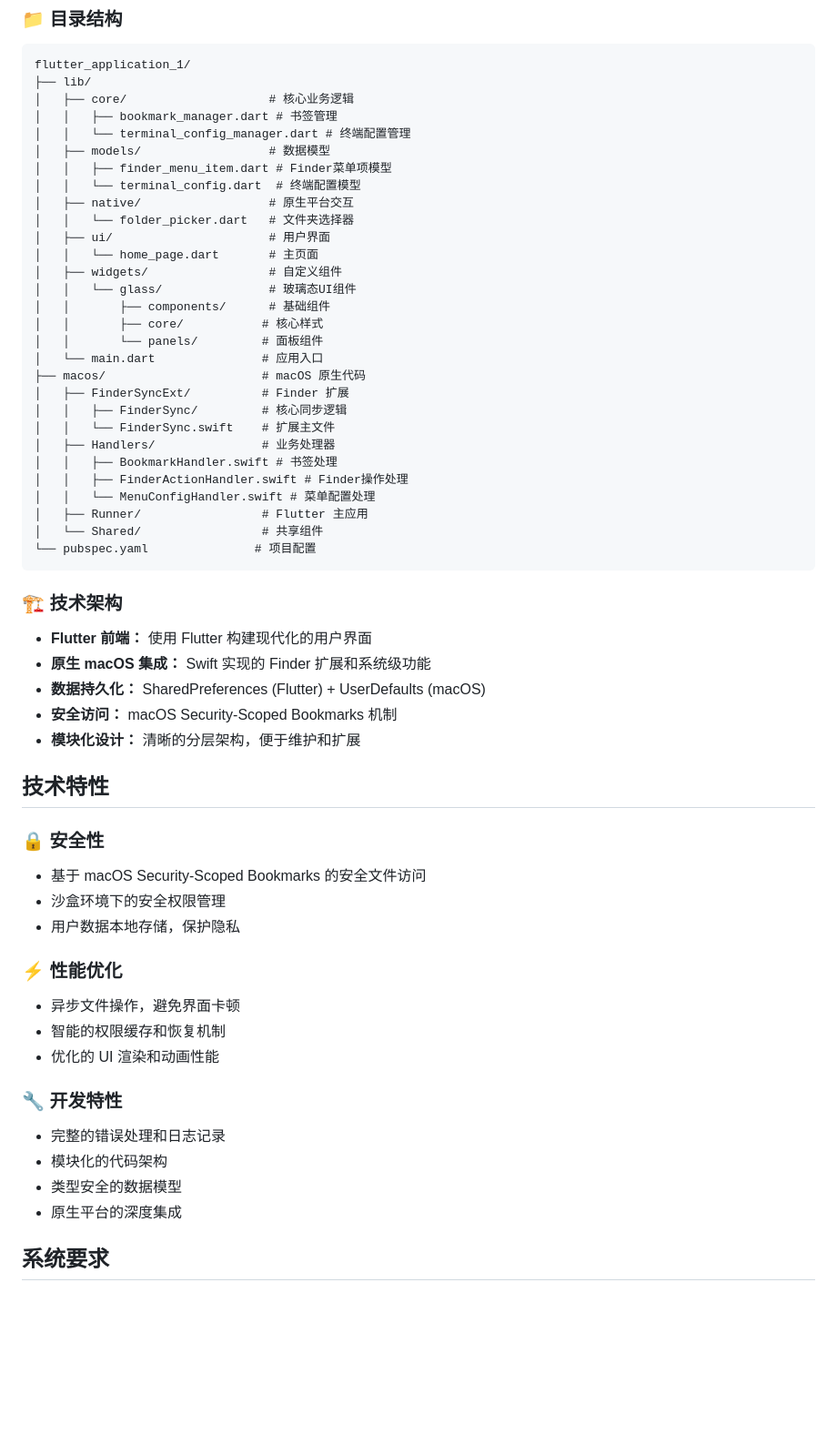
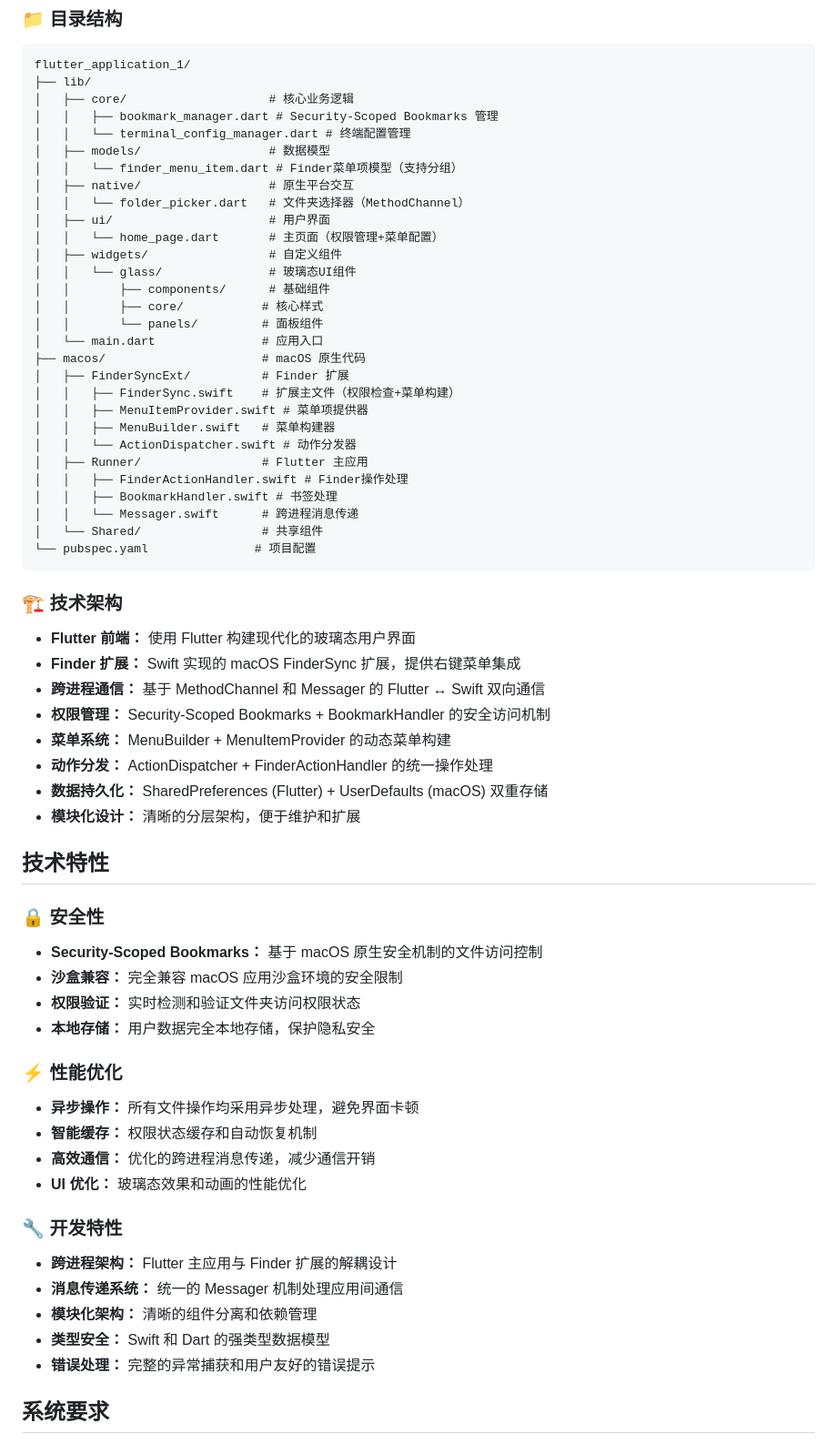
Before and after one commit to littleCareless/dish-power-context-menu, a Markdown page: README.md, the part around the change printed below. Shown: that part at 91% size. Rendered like a GitHub page; blank space fills up the shorter version.

Commit message:
docs: 更新README文档以反映最新功能和安全特性
更新README文档，详细描述新增的Security-Scoped Bookmarks权限管理系统、动态菜单配置功能以及技术架构改进。同时完善安装步骤和使用说明，确保文档与当前功能保持一致。

````diff
--- a/README.md
+++ b/README.md
@@ -67,15 +87,14 @@
 flutter_application_1/
 ├── lib/
 │   ├── core/                    # 核心业务逻辑
-│   │   ├── bookmark_manager.dart # 书签管理
+│   │   ├── bookmark_manager.dart # Security-Scoped Bookmarks 管理
 │   │   └── terminal_config_manager.dart # 终端配置管理
 │   ├── models/                  # 数据模型
-│   │   ├── finder_menu_item.dart # Finder菜单项模型
-│   │   └── terminal_config.dart  # 终端配置模型
+│   │   └── finder_menu_item.dart # Finder菜单项模型（支持分组）
 │   ├── native/                  # 原生平台交互
-│   │   └── folder_picker.dart   # 文件夹选择器
+│   │   └── folder_picker.dart   # 文件夹选择器（MethodChannel）
 │   ├── ui/                      # 用户界面
-│   │   └── home_page.dart       # 主页面
+│   │   └── home_page.dart       # 主页面（权限管理+菜单配置）
 │   ├── widgets/                 # 自定义组件
 │   │   └── glass/               # 玻璃态UI组件
 │   │       ├── components/      # 基础组件
@@ -84,42 +103,49 @@ flutter_application_1/
 │   └── main.dart               # 应用入口
 ├── macos/                      # macOS 原生代码
 │   ├── FinderSyncExt/          # Finder 扩展
-│   │   ├── FinderSync/         # 核心同步逻辑
-│   │   └── FinderSync.swift    # 扩展主文件
-│   ├── Handlers/               # 业务处理器
+│   │   ├── FinderSync.swift    # 扩展主文件（权限检查+菜单构建）
+│   │   ├── MenuItemProvider.swift # 菜单项提供器
+│   │   ├── MenuBuilder.swift   # 菜单构建器
+│   │   └── ActionDispatcher.swift # 动作分发器
+│   ├── Runner/                 # Flutter 主应用
+│   │   ├── FinderActionHandler.swift # Finder操作处理
 │   │   ├── BookmarkHandler.swift # 书签处理
-│   │   ├── FinderActionHandler.swift # Finder操作处理
-│   │   └── MenuConfigHandler.swift # 菜单配置处理
-│   ├── Runner/                 # Flutter 主应用
+│   │   └── Messager.swift      # 跨进程消息传递
 │   └── Shared/                 # 共享组件
 └── pubspec.yaml               # 项目配置
 ```
 
 ### 🏗️ 技术架构
 
-- **Flutter 前端：** 使用 Flutter 构建现代化的用户界面
-- **原生 macOS 集成：** Swift 实现的 Finder 扩展和系统级功能
-- **数据持久化：** SharedPreferences (Flutter) + UserDefaults (macOS)
-- **安全访问：** macOS Security-Scoped Bookmarks 机制
+- **Flutter 前端：** 使用 Flutter 构建现代化的玻璃态用户界面
+- **Finder 扩展：** Swift 实现的 macOS FinderSync 扩展，提供右键菜单集成
+- **跨进程通信：** 基于 MethodChannel 和 Messager 的 Flutter ↔ Swift 双向通信
+- **权限管理：** Security-Scoped Bookmarks + BookmarkHandler 的安全访问机制
+- **菜单系统：** MenuBuilder + MenuItemProvider 的动态菜单构建
+- **动作分发：** ActionDispatcher + FinderActionHandler 的统一操作处理
+- **数据持久化：** SharedPreferences (Flutter) + UserDefaults (macOS) 双重存储
 - **模块化设计：** 清晰的分层架构，便于维护和扩展
 
 ## 技术特性
 
 ### 🔒 安全性
-- 基于 macOS Security-Scoped Bookmarks 的安全文件访问
-- 沙盒环境下的安全权限管理
-- 用户数据本地存储，保护隐私
+- **Security-Scoped Bookmarks：** 基于 macOS 原生安全机制的文件访问控制
+- **沙盒兼容：** 完全兼容 macOS 应用沙盒环境的安全限制
+- **权限验证：** 实时检测和验证文件夹访问权限状态
+- **本地存储：** 用户数据完全本地存储，保护隐私安全
 
 ### ⚡ 性能优化
-- 异步文件操作，避免界面卡顿
-- 智能的权限缓存和恢复机制
-- 优化的 UI 渲染和动画性能
+- **异步操作：** 所有文件操作均采用异步处理，避免界面卡顿
+- **智能缓存：** 权限状态缓存和自动恢复机制
+- **高效通信：** 优化的跨进程消息传递，减少通信开销
+- **UI 优化：** 玻璃态效果和动画的性能优化
 
 ### 🔧 开发特性
-- 完整的错误处理和日志记录
-- 模块化的代码架构
-- 类型安全的数据模型
-- 原生平台的深度集成
+- **跨进程架构：** Flutter 主应用与 Finder 扩展的解耦设计
+- **消息传递系统：** 统一的 Messager 机制处理应用间通信
+- **模块化架构：** 清晰的组件分离和依赖管理
+- **类型安全：** Swift 和 Dart 的强类型数据模型
+- **错误处理：** 完整的异常捕获和用户友好的错误提示
 
 ## 系统要求
 
````
Also changed, not shown: other parts of README.md (+42 -9 lines).
